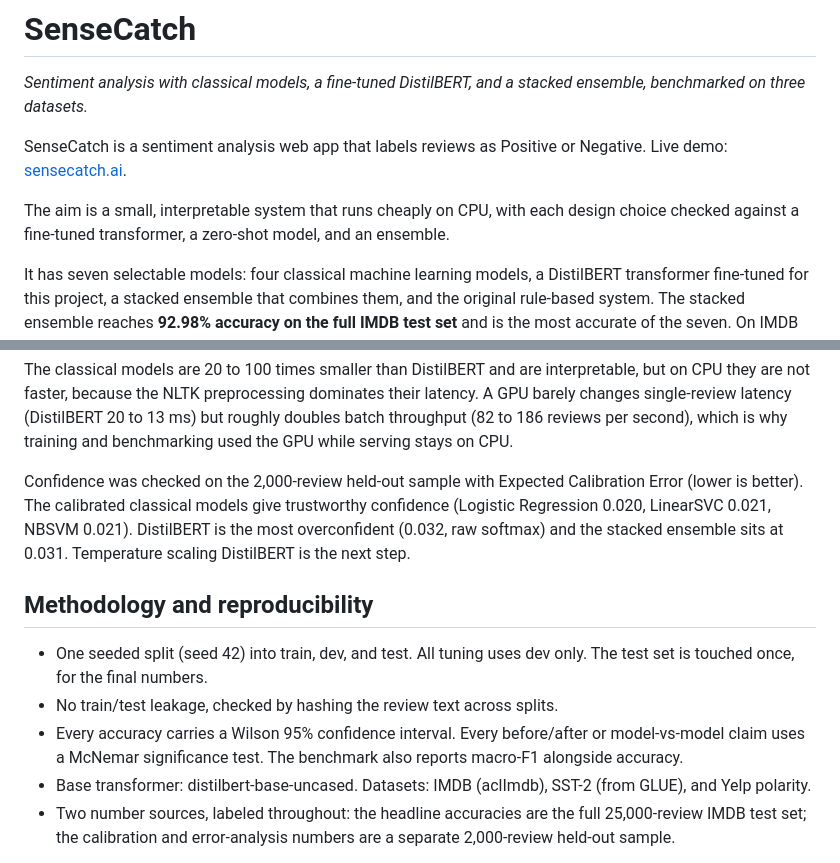
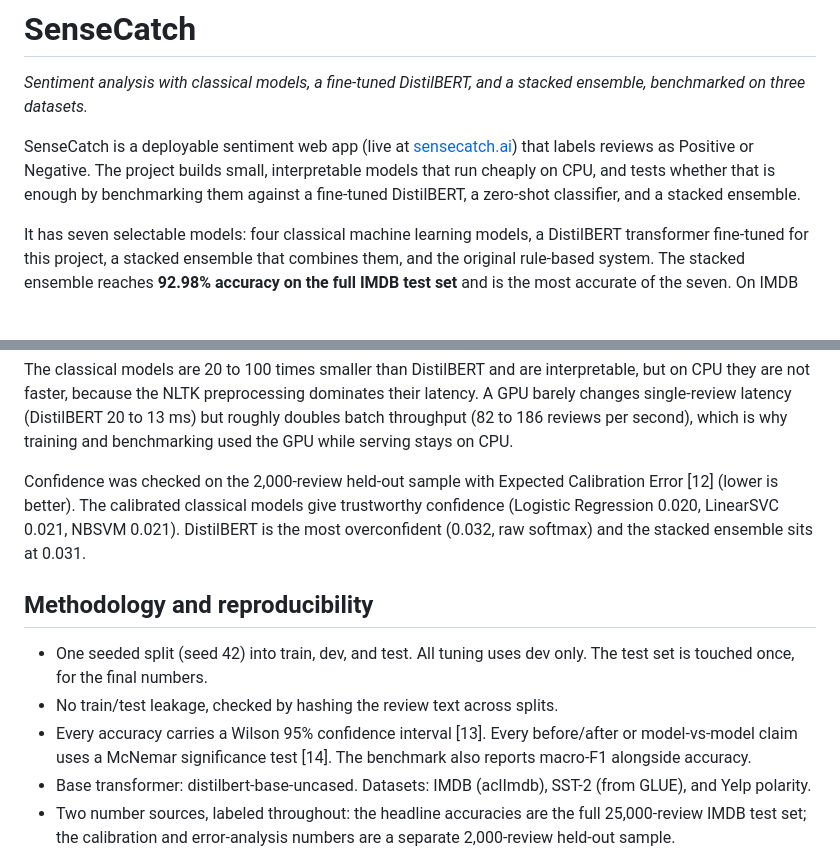
Before and after one commit to berkinksk/SenseCatch, a Markdown page: README.md, 2 parts joined by grey strips. GitHub-like rendering; blank space fills up the shorter version.

```diff
--- a/README.md
+++ b/README.md
@@ -2,9 +2,7 @@
 
 *Sentiment analysis with classical models, a fine-tuned DistilBERT, and a stacked ensemble, benchmarked on three datasets.*
 
-SenseCatch is a sentiment analysis web app that labels reviews as Positive or Negative. Live demo: [sensecatch.ai](https://sensecatch.ai).
-
-The aim is a small, interpretable system that runs cheaply on CPU, with each design choice checked against a fine-tuned transformer, a zero-shot model, and an ensemble.
+SenseCatch is a deployable sentiment web app (live at [sensecatch.ai](https://sensecatch.ai)) that labels reviews as Positive or Negative. The project builds small, interpretable models that run cheaply on CPU, and tests whether that is enough by benchmarking them against a fine-tuned DistilBERT, a zero-shot classifier, and a stacked ensemble.
 
 It has seven selectable models: four classical machine learning models, a DistilBERT transformer fine-tuned for this project, a stacked ensemble that combines them, and the original rule-based system. The stacked ensemble reaches **92.98% accuracy on the full IMDB test set** and is the most accurate of the seven. On IMDB its lead over every other model is statistically significant, not measurement noise.
 
@@ -94,13 +100,13 @@ Rule-based looks fastest only because it short-circuits most inputs with early r
 
 The classical models are 20 to 100 times smaller than DistilBERT and are interpretable, but on CPU they are not faster, because the NLTK preprocessing dominates their latency. A GPU barely changes single-review latency (DistilBERT 20 to 13 ms) but roughly doubles batch throughput (82 to 186 reviews per second), which is why training and benchmarking used the GPU while serving stays on CPU.
 
-Confidence was checked on the 2,000-review held-out sample with Expected Calibration Error (lower is better). The calibrated classical models give trustworthy confidence (Logistic Regression 0.020, LinearSVC 0.021, NBSVM 0.021). DistilBERT is the most overconfident (0.032, raw softmax) and the stacked ensemble sits at 0.031. Temperature scaling DistilBERT is the next step.
+Confidence was checked on the 2,000-review held-out sample with Expected Calibration Error [12] (lower is better). The calibrated classical models give trustworthy confidence (Logistic Regression 0.020, LinearSVC 0.021, NBSVM 0.021). DistilBERT is the most overconfident (0.032, raw softmax) and the stacked ensemble sits at 0.031.
 
 ## Methodology and reproducibility
 
 - One seeded split (seed 42) into train, dev, and test. All tuning uses dev only. The test set is touched once, for the final numbers.
 - No train/test leakage, checked by hashing the review text across splits.
-- Every accuracy carries a Wilson 95% confidence interval. Every before/after or model-vs-model claim uses a McNemar significance test. The benchmark also reports macro-F1 alongside accuracy.
+- Every accuracy carries a Wilson 95% confidence interval [13]. Every before/after or model-vs-model claim uses a McNemar significance test [14]. The benchmark also reports macro-F1 alongside accuracy.
 - Base transformer: distilbert-base-uncased. Datasets: IMDB (aclImdb), SST-2 (from GLUE), and Yelp polarity.
 - Two number sources, labeled throughout: the headline accuracies are the full 25,000-review IMDB test set; the calibration and error-analysis numbers are a separate 2,000-review held-out sample.
 
```
Also changed, not shown: other parts of README.md (+33 -14 lines).
